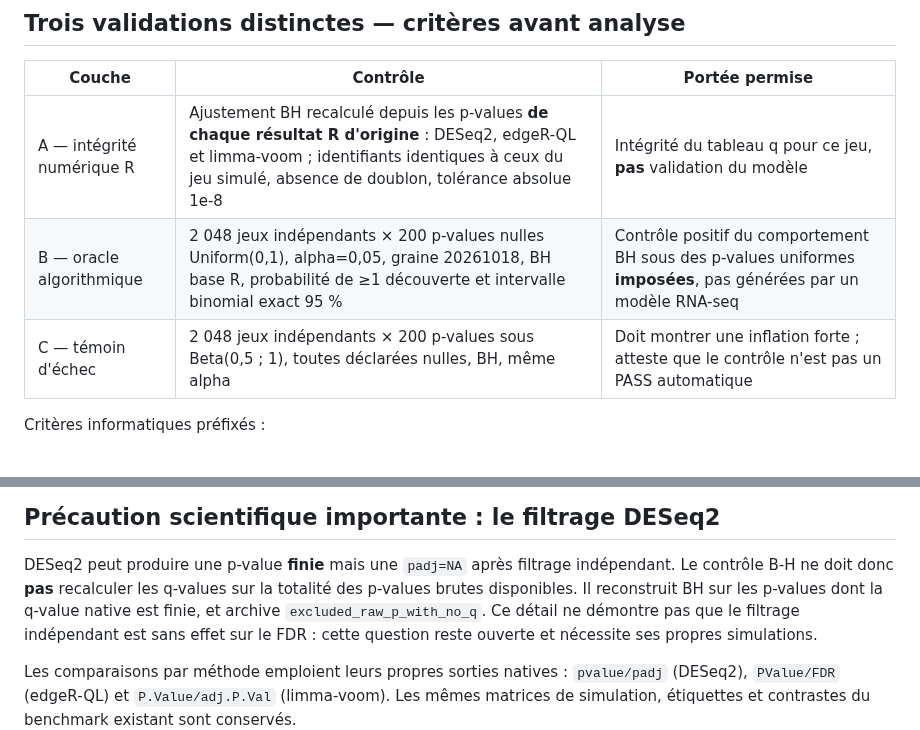
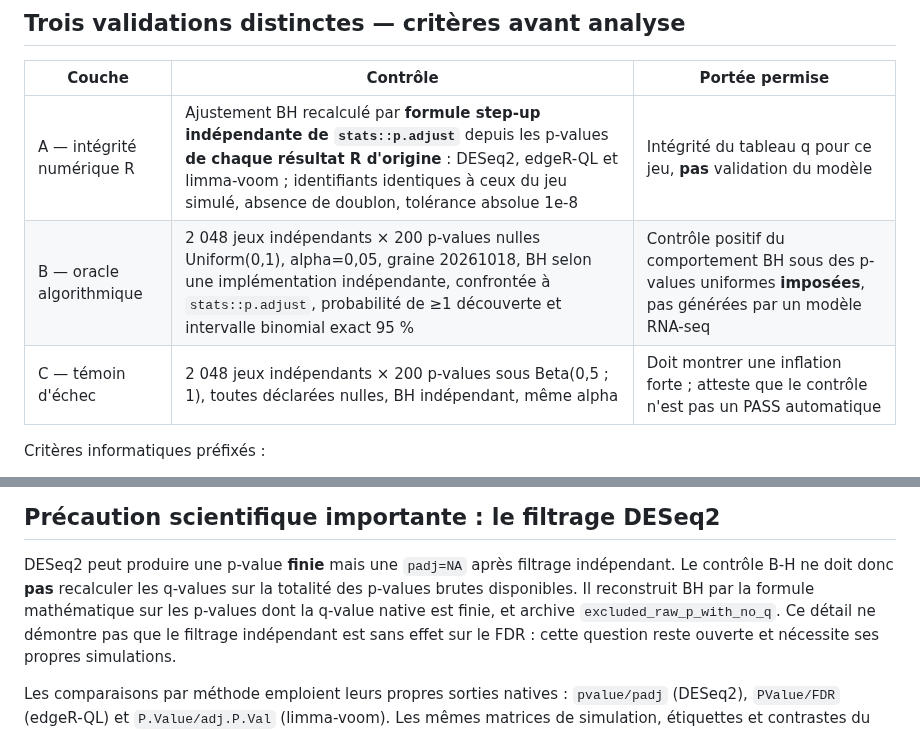
Before and after one commit to rberrah/MultiOmics, a Markdown page: docs/multiomics/INDEPENDENT_NATIVE_BH_INFERENCE_20261018.md, 2 parts joined by grey strips. Rendered like a GitHub page.

Commit message:
Document analytic independent BH implementation, not circular re-use of p.adjust

```diff
--- a/docs/multiomics/INDEPENDENT_NATIVE_BH_INFERENCE_20261018.md
+++ b/docs/multiomics/INDEPENDENT_NATIVE_BH_INFERENCE_20261018.md
@@ -24,9 +24,9 @@ calibrées sous une mauvaise hypothèse ou un mauvais plan.
 
 | Couche | Contrôle | Portée permise |
 | --- | --- | --- |
-| A — intégrité numérique R | Ajustement BH recalculé depuis les p-values **de chaque résultat R d'origine** : DESeq2, edgeR-QL et limma-voom ; identifiants identiques à ceux du jeu simulé, absence de doublon, tolérance absolue 1e-8 | Intégrité du tableau q pour ce jeu, **pas** validation du modèle |
-| B — oracle algorithmique | 2 048 jeux indépendants × 200 p-values nulles Uniform(0,1), alpha=0,05, graine 20261018, BH base R, probabilité de ≥1 découverte et intervalle binomial exact 95 % | Contrôle positif du comportement BH sous des p-values uniformes **imposées**, pas générées par un modèle RNA-seq |
-| C — témoin d'échec | 2 048 jeux indépendants × 200 p-values sous Beta(0,5 ; 1), toutes déclarées nulles, BH, même alpha | Doit montrer une inflation forte ; atteste que le contrôle n'est pas un PASS automatique |
+| A — intégrité numérique R | Ajustement BH recalculé par **formule step-up indépendante de `stats::p.adjust`** depuis les p-values **de chaque résultat R d'origine** : DESeq2, edgeR-QL et limma-voom ; identifiants identiques à ceux du jeu simulé, absence de doublon, tolérance absolue 1e-8 | Intégrité du tableau q pour ce jeu, **pas** validation du modèle |
+| B — oracle algorithmique | 2 048 jeux indépendants × 200 p-values nulles Uniform(0,1), alpha=0,05, graine 20261018, BH selon une implémentation indépendante, confrontée à `stats::p.adjust`, probabilité de ≥1 découverte et intervalle binomial exact 95 % | Contrôle positif du comportement BH sous des p-values uniformes **imposées**, pas générées par un modèle RNA-seq |
+| C — témoin d'échec | 2 048 jeux indépendants × 200 p-values sous Beta(0,5 ; 1), toutes déclarées nulles, BH indépendant, même alpha | Doit montrer une inflation forte ; atteste que le contrôle n'est pas un PASS automatique |
 
 Critères informatiques préfixés :
 
@@ -47,7 +47,7 @@ Critères informatiques préfixés :
 DESeq2 peut produire une p-value **finie** mais une `padj=NA` après
 filtrage indépendant. Le contrôle B-H ne doit donc **pas** recalculer les
 q-values sur la totalité des p-values brutes disponibles. Il reconstruit
-BH sur les p-values dont la q-value native est finie, et archive
+BH par la formule mathématique sur les p-values dont la q-value native est finie, et archive
 `excluded_raw_p_with_no_q`. Ce détail ne démontre pas que le
 filtrage indépendant est sans effet sur le FDR : cette question reste
 ouverte et nécessite ses propres simulations.
```
